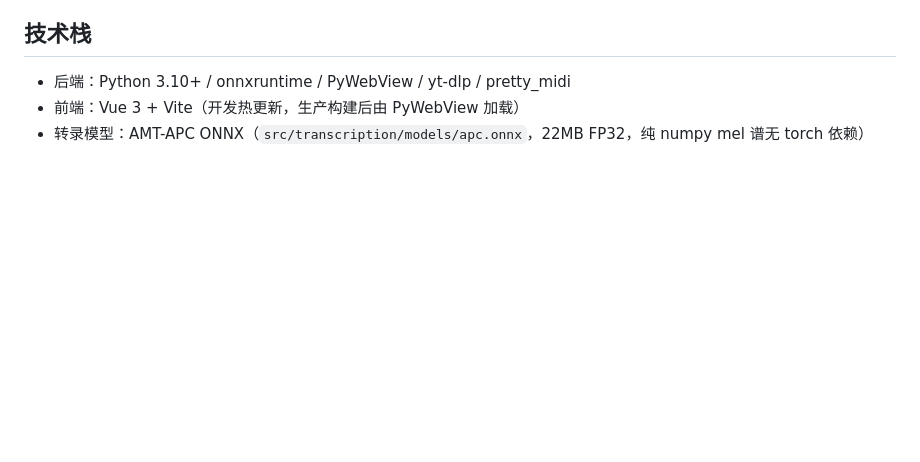
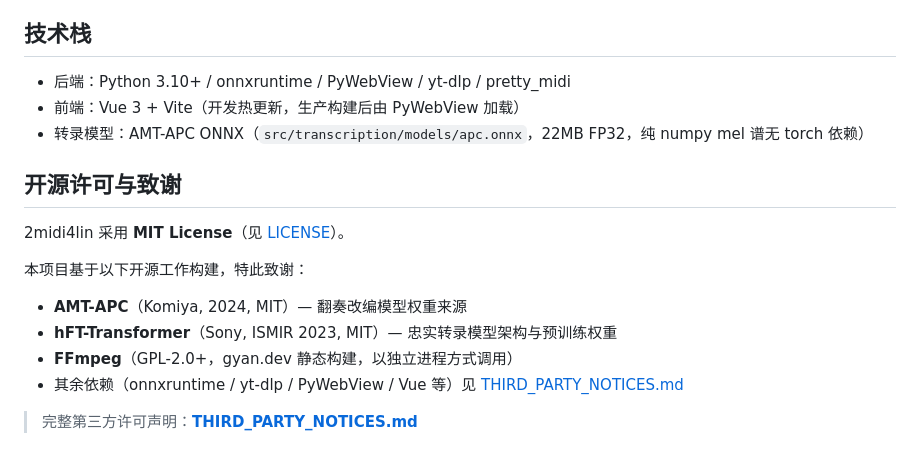
Before and after one commit to kishin123/2midi4lin, a Markdown page: README.md, the part around the change. Rendered like a GitHub page; blank space fills up the shorter version.

```diff
--- a/README.md
+++ b/README.md
@@ -70,3 +70,16 @@ pyinstaller 2midi4lin.spec
 - 后端：Python 3.10+ / onnxruntime / PyWebView / yt-dlp / pretty_midi
 - 前端：Vue 3 + Vite（开发热更新，生产构建后由 PyWebView 加载）
 - 转录模型：AMT-APC ONNX（`src/transcription/models/apc.onnx`，22MB FP32，纯 numpy mel 谱无 torch 依赖）
+
+## 开源许可与致谢
+
+2midi4lin 采用 **MIT License**（见 [LICENSE](LICENSE)）。
+
+本项目基于以下开源工作构建，特此致谢：
+
+- **AMT-APC**（Komiya, 2024, MIT）— 翻奏改编模型权重来源
+- **hFT-Transformer**（Sony, ISMIR 2023, MIT）— 忠实转录模型架构与预训练权重
+- **FFmpeg**（GPL-2.0+，gyan.dev 静态构建，以独立进程方式调用）
+- 其余依赖（onnxruntime / yt-dlp / PyWebView / Vue 等）见 [THIRD_PARTY_NOTICES.md](THIRD_PARTY_NOTICES.md)
+
+> 完整第三方许可声明：**[THIRD_PARTY_NOTICES.md](THIRD_PARTY_NOTICES.md)**
```
Also changed, not shown: THIRD_PARTY_NOTICES.md (added, +62 -0 lines).
